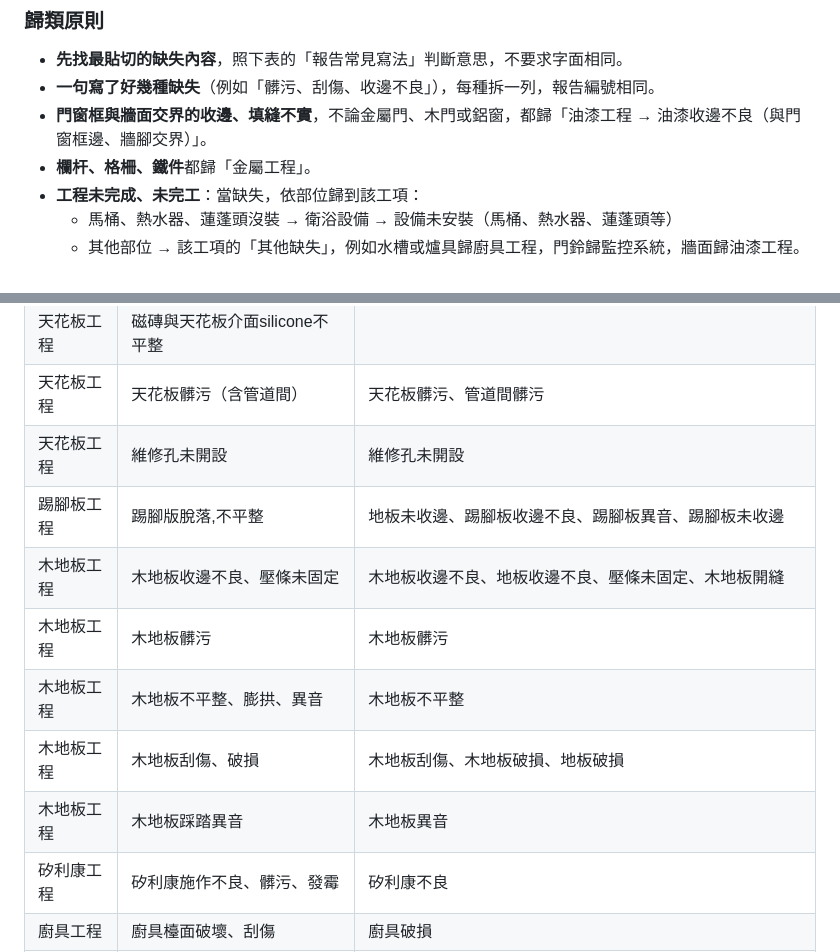
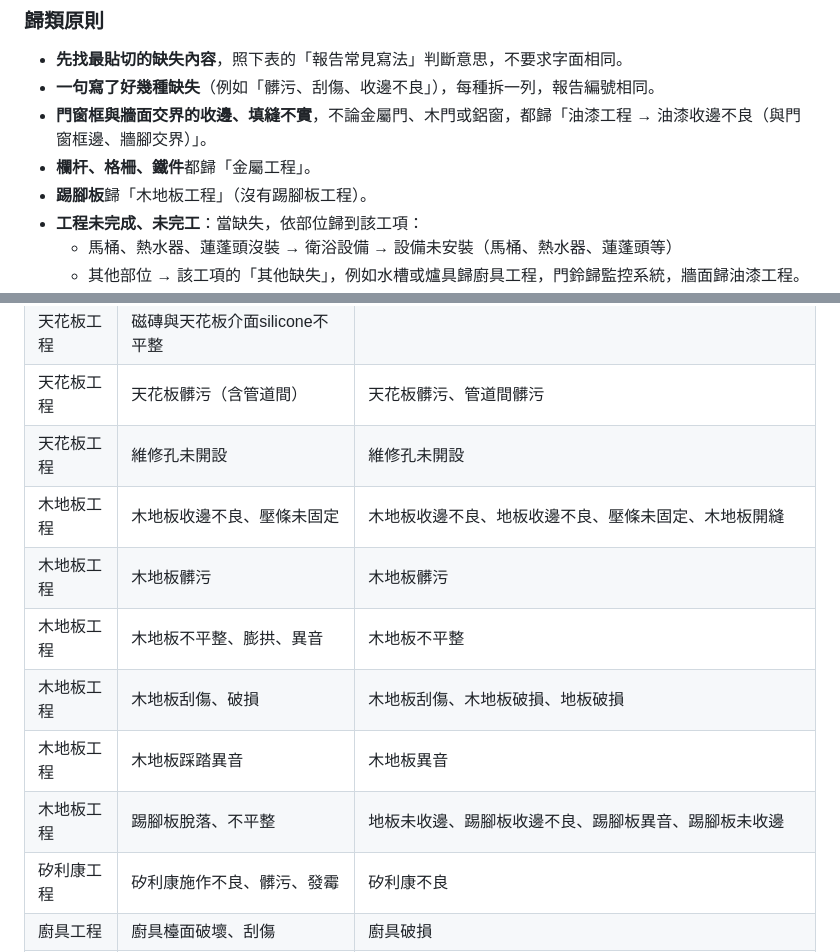
Before and after one commit to zbzb1100-collab/qc-inspection, a Markdown page: tools/驗屋報告判讀規則.md, 2 parts joined by grey strips. Drawn GitHub-style.

Commit message:
轉檔規則：踢腳板併入木地板工程
Co-Authored-By: Claude Opus 5.5 <noreply@anthropic.com>
Claude-Session: https://claude.ai/code/session_01Ggse6hPfsZjcRa6W5vcTmM

```diff
--- a/tools/驗屋報告判讀規則.md
+++ b/tools/驗屋報告判讀規則.md
@@ -86,6 +86,7 @@
 - **一句寫了好幾種缺失**（例如「髒污、刮傷、收邊不良」），每種拆一列，報告編號相同。
 - **門窗框與牆面交界的收邊、填縫不實**，不論金屬門、木門或鋁窗，都歸「油漆工程 → 油漆收邊不良（與門窗框邊、牆腳交界）」。
 - **欄杆、格柵、鐵件**都歸「金屬工程」。
+- **踢腳板**歸「木地板工程」（沒有踢腳板工程）。
 - **工程未完成、未完工**：當缺失，依部位歸到該工項：
   - 馬桶、熱水器、蓮蓬頭沒裝 → 衛浴設備 → 設備未安裝（馬桶、熱水器、蓮蓬頭等）
   - 其他部位 → 該工項的「其他缺失」，例如水槽或爐具歸廚具工程，門鈴歸監控系統，牆面歸油漆工程。
@@ -156,12 +157,12 @@
 | 天花板工程 | 磁磚與天花板介面silicone不平整 |  |
 | 天花板工程 | 天花板髒污（含管道間） | 天花板髒污、管道間髒污 |
 | 天花板工程 | 維修孔未開設 | 維修孔未開設 |
-| 踢腳板工程 | 踢腳版脫落,不平整 | 地板未收邊、踢腳板收邊不良、踢腳板異音、踢腳板未收邊 |
 | 木地板工程 | 木地板收邊不良、壓條未固定 | 木地板收邊不良、地板收邊不良、壓條未固定、木地板開縫 |
 | 木地板工程 | 木地板髒污 | 木地板髒污 |
 | 木地板工程 | 木地板不平整、膨拱、異音 | 木地板不平整 |
 | 木地板工程 | 木地板刮傷、破損 | 木地板刮傷、木地板破損、地板破損 |
 | 木地板工程 | 木地板踩踏異音 | 木地板異音 |
+| 木地板工程 | 踢腳板脫落、不平整 | 地板未收邊、踢腳板收邊不良、踢腳板異音、踢腳板未收邊 |
 | 矽利康工程 | 矽利康施作不良、髒污、發霉 | 矽利康不良 |
 | 廚具工程 | 廚具檯面破壞、刮傷 | 廚具破損 |
 | 廚具工程 | 廚具洗手槽排水異常 | 廚具排水不順 |
```
